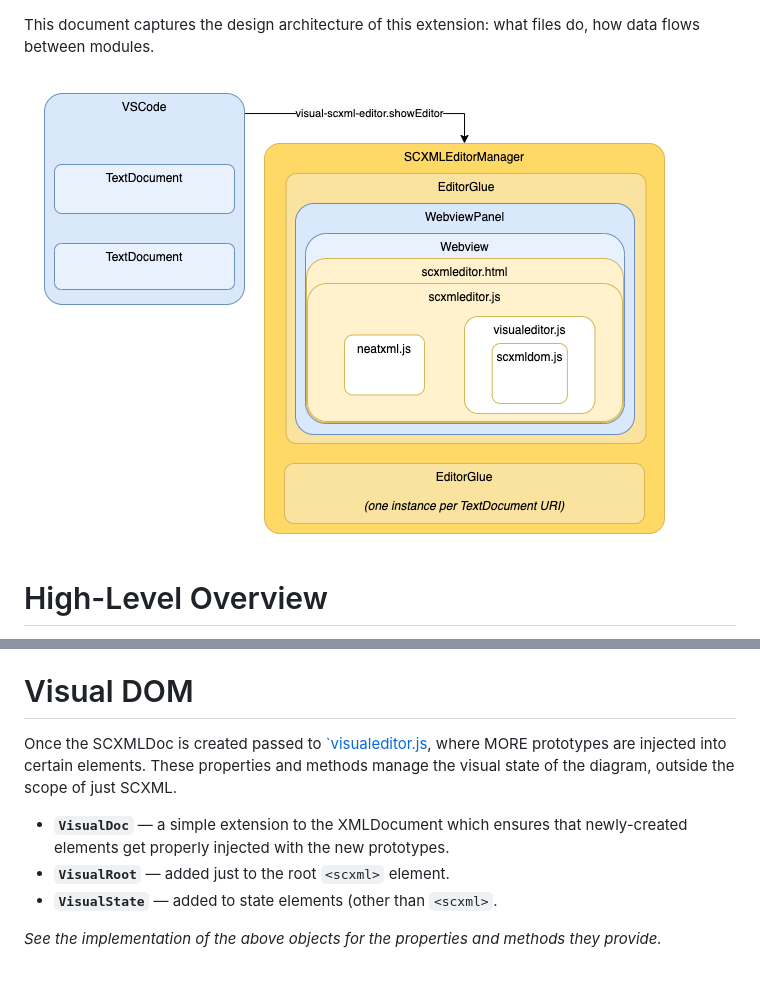
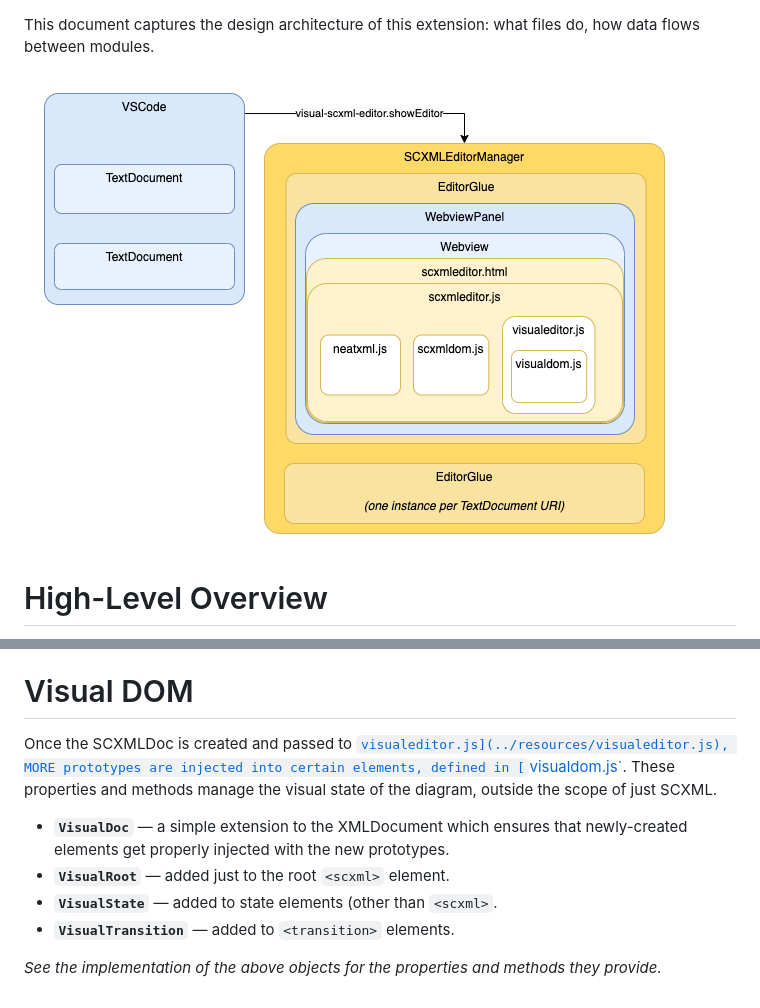
Before and after one commit to Phrogz/visual-scxml-editor, a Markdown page: docs/architecture.md, 2 parts joined by grey strips. GitHub-like rendering; pictures changed too: docs/conceptual-containment.png.

```diff
--- a/docs/architecture.md
+++ b/docs/architecture.md
@@ -63,13 +63,14 @@ _See the implementation of the above objects for the properties and methods they
 
 # Visual DOM
 
-Once the SCXMLDoc is created passed to [`visualeditor.js](../resources/visualeditor.js), where MORE
-prototypes are injected into certain elements. These properties and methods manage the visual state
-of the diagram, outside the scope of just SCXML.
+Once the SCXMLDoc is created and passed to [`visualeditor.js](../resources/visualeditor.js),
+MORE prototypes are injected into certain elements, defined in [`visualdom.js`](../resources/visualdom.js).
+These properties and methods manage the visual state of the diagram, outside the scope of just SCXML.
 
 * **`VisualDoc`** — a simple extension to the XMLDocument which ensures that newly-created elements
   get properly injected with the new prototypes.
 * **`VisualRoot`** — added just to the root `<scxml>` element.
 * **`VisualState`** — added to state elements (other than `<scxml>`.
+* **`VisualTransition`** — added to `<transition>` elements.
 
 _See the implementation of the above objects for the properties and methods they provide._
```
Also changed, not shown: README.md (+9 -3 lines), 9 other files.
